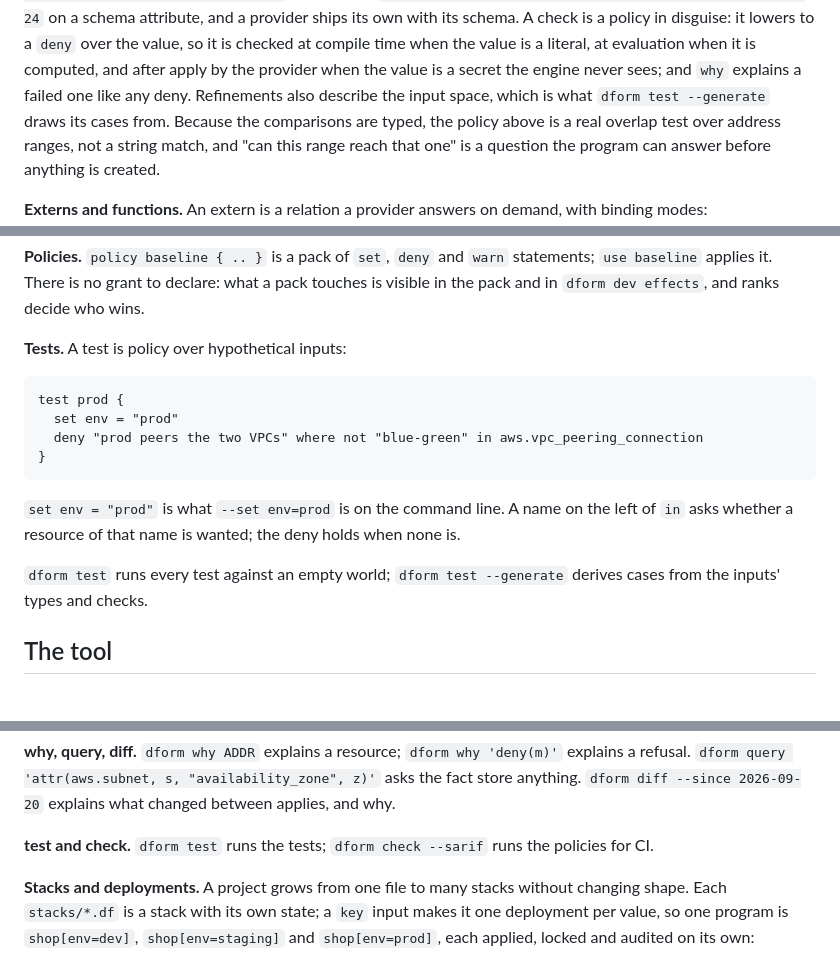
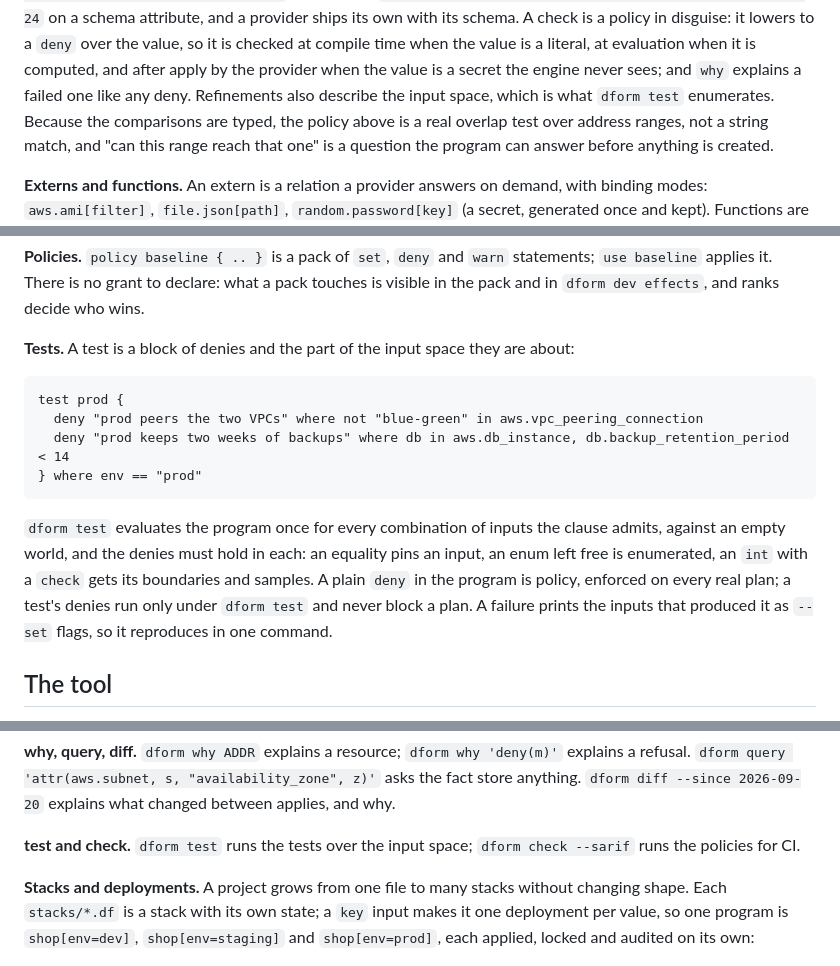
Before and after one commit to vodik/dform, a Markdown page: README.next.md, 3 parts joined by grey strips. Drawn GitHub-style.

Commit message:
README.next.md: a test is a block of denies with a clause over the input space; no set
Co-Authored-By: Claude Fable 5.1 <noreply@anthropic.com>

````diff
--- a/README.next.md
+++ b/README.next.md
@@ -318,7 +318,7 @@ checked at compile time when the value is a literal, at evaluation when
 it is computed, and after apply by the provider when the value is a
 secret the engine never sees; and `why` explains a failed one like any
 deny. Refinements also describe the input space, which is what
-`dform test --generate` draws its cases from. Because the
+`dform test` enumerates. Because the
 comparisons are typed, the policy above is a real overlap test over
 address ranges, not a string match, and "can this range reach that
 one" is a question the program can answer before anything is created.
@@ -437,21 +437,24 @@ another block reads it as `network.blue.vpc`.
 declare: what a pack touches is visible in the pack and in `dform dev
 effects`, and ranks decide who wins.
 
-**Tests.** A test is policy over hypothetical inputs:
+**Tests.** A test is a block of denies and the part of the input space
+they are about:
 
 ```dform
 test prod {
-  set env = "prod"
   deny "prod peers the two VPCs" where not "blue-green" in aws.vpc_peering_connection
-}
+  deny "prod keeps two weeks of backups" where db in aws.db_instance, db.backup_retention_period < 14
+} where env == "prod"
 ```
 
-`set env = "prod"` is what `--set env=prod` is on the command line. A
-name on the left of `in` asks whether a resource of that name is wanted;
-the deny holds when none is.
-
-`dform test` runs every test against an empty world; `dform test --generate` derives cases
-from the inputs' types and checks.
+`dform test` evaluates the program once for every combination of inputs
+the clause admits, against an empty world, and the denies must hold in
+each: an equality pins an input, an enum left free is enumerated, an
+`int` with a `check` gets its boundaries and samples. A plain `deny` in
+the program is policy, enforced on every real plan; a test's denies run
+only under `dform test` and never block a plan. A failure prints the
+inputs that produced it as `--set` flags, so it reproduces in one
+command.
 
 ## The tool
 
@@ -488,7 +491,7 @@ file alone, with no cloud access.
 "availability_zone", z)'` asks the fact store anything. `dform diff
 --since 2026-09-20` explains what changed between applies, and why.
 
-**test and check.** `dform test` runs the tests; `dform check --sarif`
+**test and check.** `dform test` runs the tests over the input space; `dform check --sarif`
 runs the policies for CI.
 
 **Stacks and deployments.** A project grows from one file to many
````
